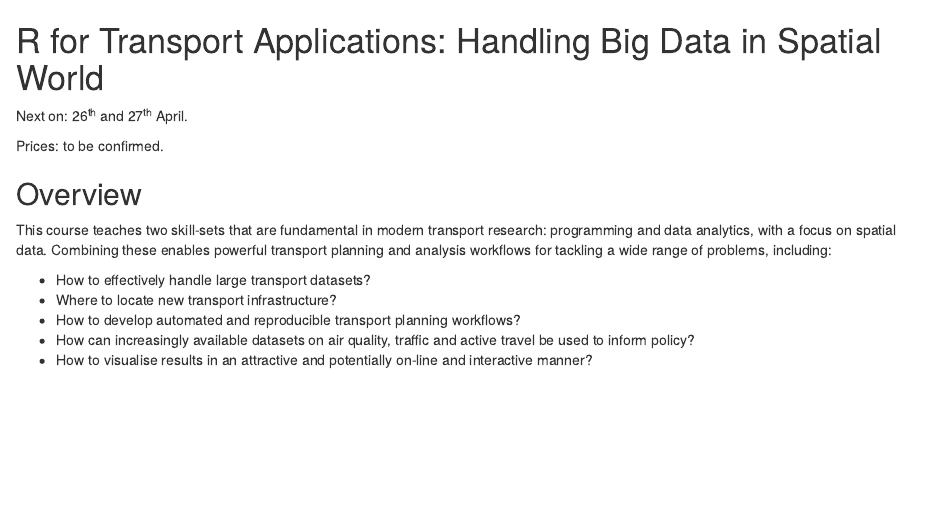
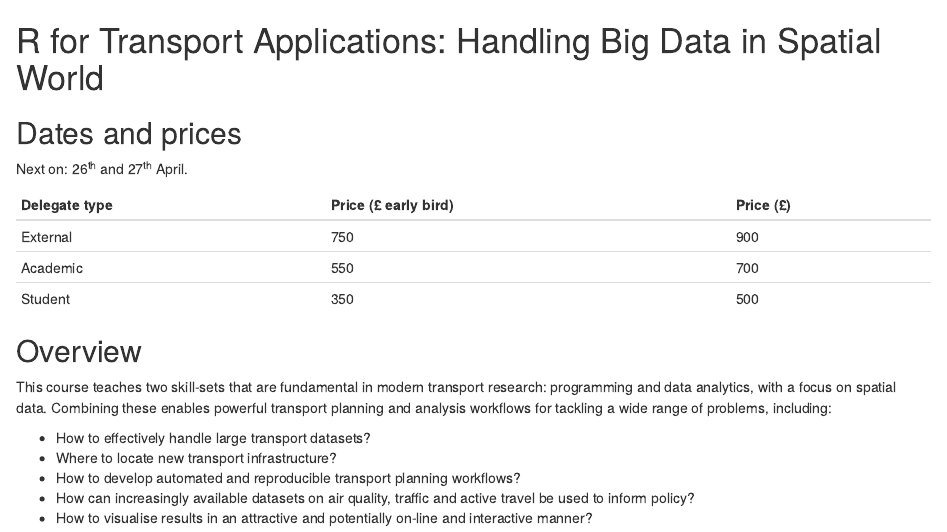
Before and after one commit to ITSLeeds/R4TS, an R Markdown document (courses/GIS4ta-outline.Rmd): the page in a window 1100 px wide, from its top. Rendered offline with R 4.5, knitr and Pandoc, with nearby package versions; drawn as R Markdown's standard HTML page in place of the format the file asks for.

Commit message:
Add prices

```diff
--- a/courses/GIS4ta-outline.Rmd
+++ b/courses/GIS4ta-outline.Rmd
@@ -4,9 +4,15 @@
 
 # R for Transport Applications: Handling Big Data in Spatial World
 
+## Dates and prices
+
 Next on: 26^th^ and 27^th^ April.
 
-Prices: to be confirmed.
+Delegate type | Price (£ early bird) | Price (£)
+---------|:---|:------------------------
+External | 750 | 900
+Academic | 550 | 700
+Student  | 350 | 500
 
 ## Overview
 
```
